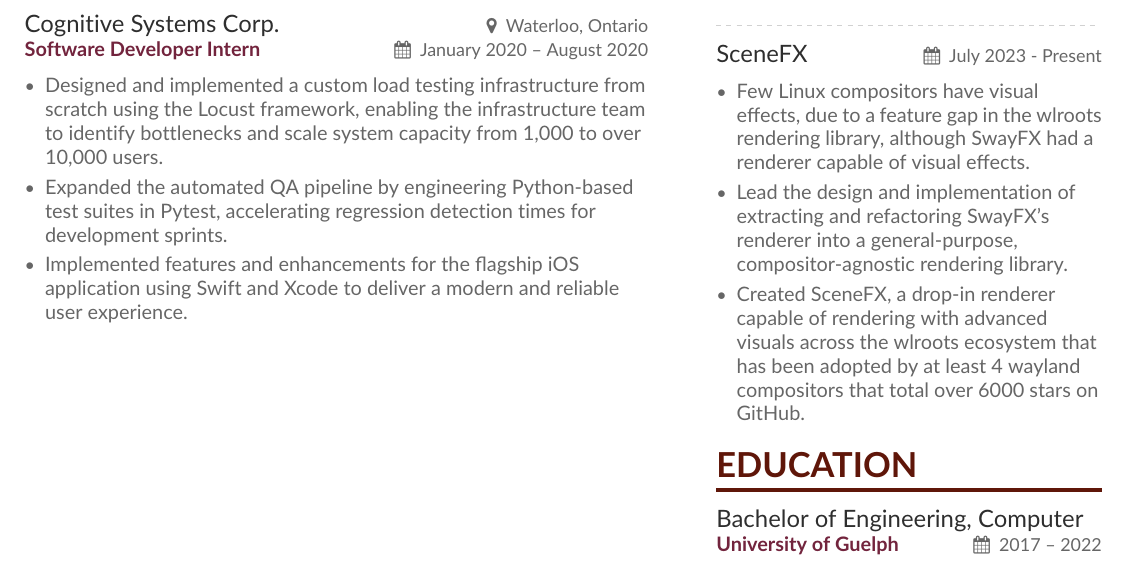
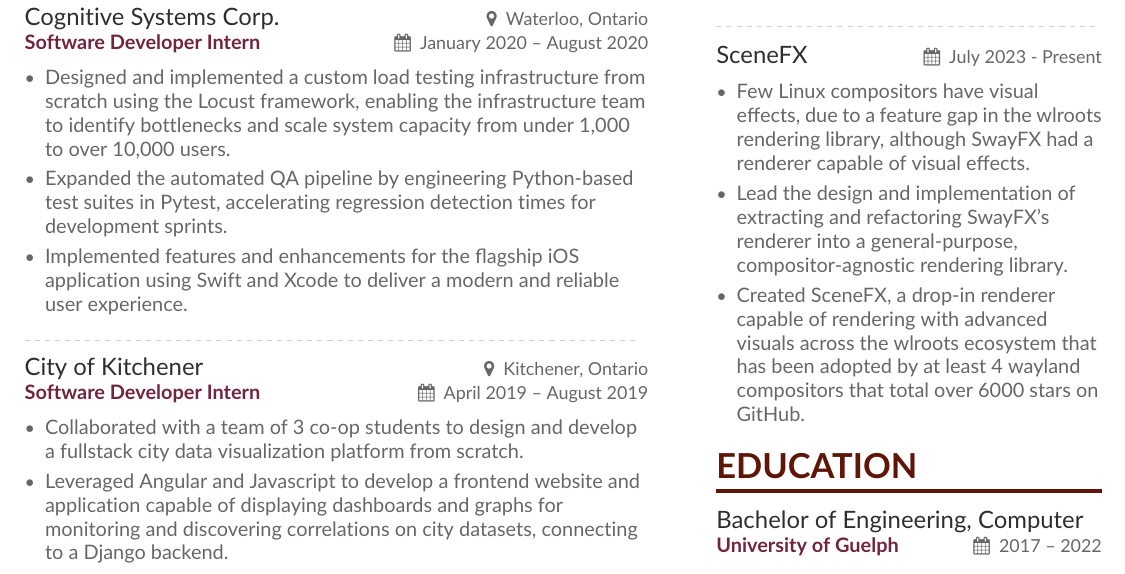
Before and after one commit to WillPower3309/resume, a LaTeX CV (src/main.tex): part of the page, cut so that both start at the same text. Compiled offline with pdfLaTeX.

Commit message:
added city of kitchener experience

```diff
--- a/src/main.tex
+++ b/src/main.tex
@@ -95,9 +95,17 @@
 
 \cvevent{Cognitive Systems Corp.}{Waterloo, Ontario}{Software Developer Intern}{January 2020 -- August 2020}
 \begin{itemize}
-    \item Designed and implemented a custom load testing infrastructure from scratch using the Locust framework, enabling the infrastructure team to identify bottlenecks and scale system capacity from 1,000 to over 10,000 users.
+    \item Designed and implemented a custom load testing infrastructure from scratch using the Locust framework, enabling the infrastructure team to identify bottlenecks and scale system capacity from under 1,000 to over 10,000 users.
     \item Expanded the automated QA pipeline by engineering Python-based test suites in Pytest, accelerating regression detection times for development sprints.
     \item Implemented features and enhancements for the flagship iOS application using Swift and Xcode to deliver a modern and reliable user experience.
 \end{itemize}
 
+\divider
+
+\cvevent{City of Kitchener}{Kitchener, Ontario}{Software Developer Intern}{April 2019 -- August 2019}
+\begin{itemize}
+    \item Collaborated with a team of 3 co-op students to design and develop a fullstack city data visualization platform from scratch.
+    \item Leveraged Angular and Javascript to develop a frontend website and application capable of displaying dashboards and graphs for monitoring and discovering correlations on city datasets, connecting to a Django backend.
+\end{itemize}
+
 \end{document}
```
